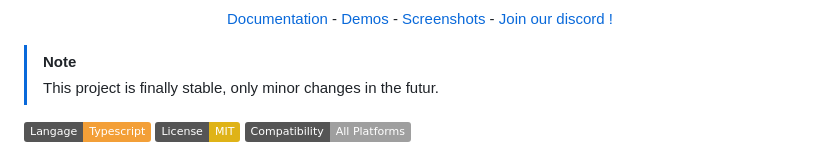
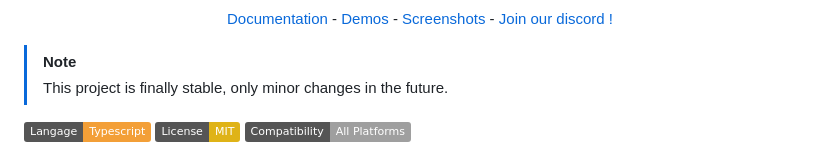
Before and after one commit to swgpu/SWGPU-StarterKit, a Markdown page: README.md, the part around the change. Drawn GitHub-style; badges without logos.

```diff
--- a/README.md
+++ b/README.md
@@ -7,7 +7,7 @@
 </p>
 
 > [!NOTE]
-> This project is finally stable, only minor changes in the futur.
+> This project is finally stable, only minor changes in the future.
 
 ![Langage](https://img.shields.io/badge/Langage-Typescript-f39f37)
 ![License](https://img.shields.io/badge/License-MIT-yellow)
```
